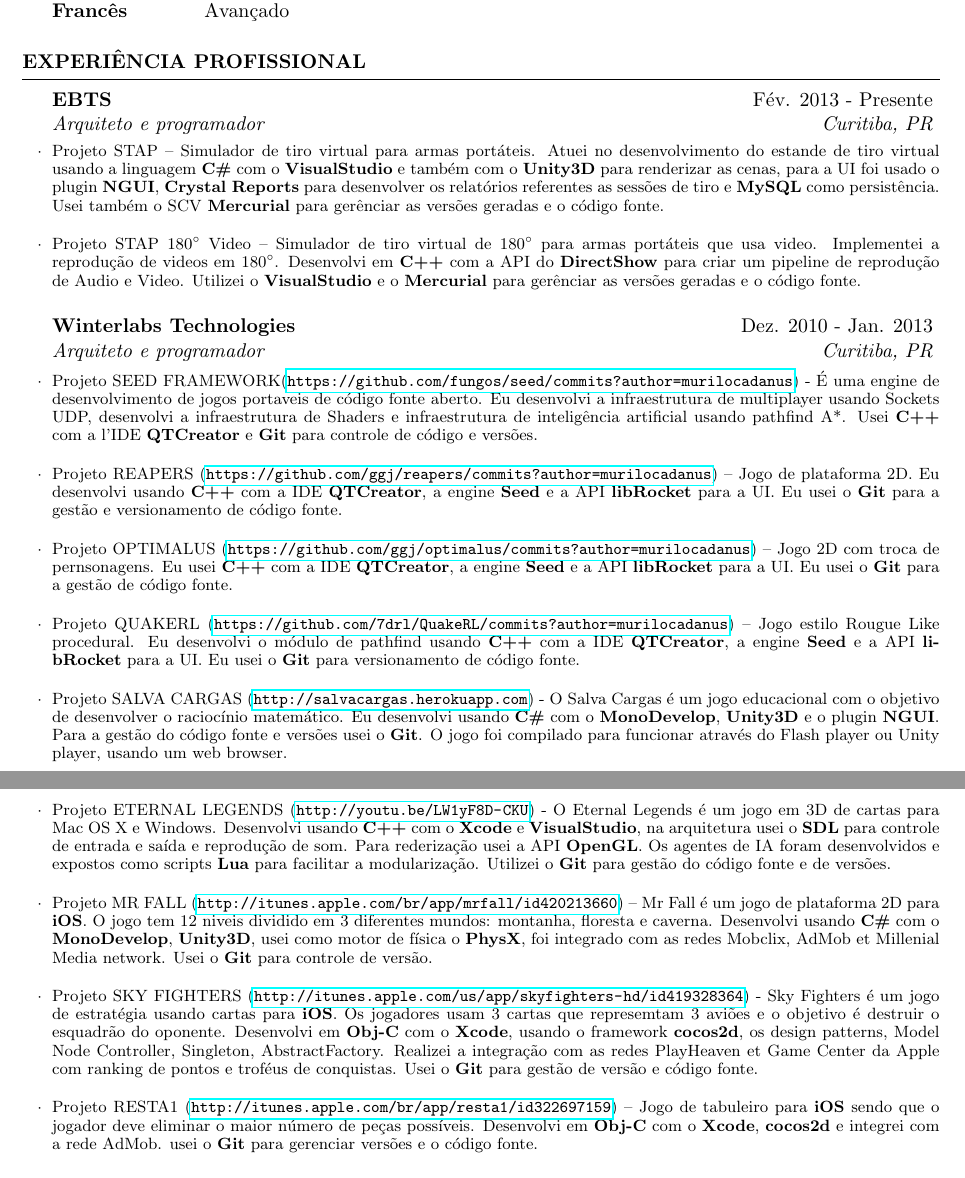
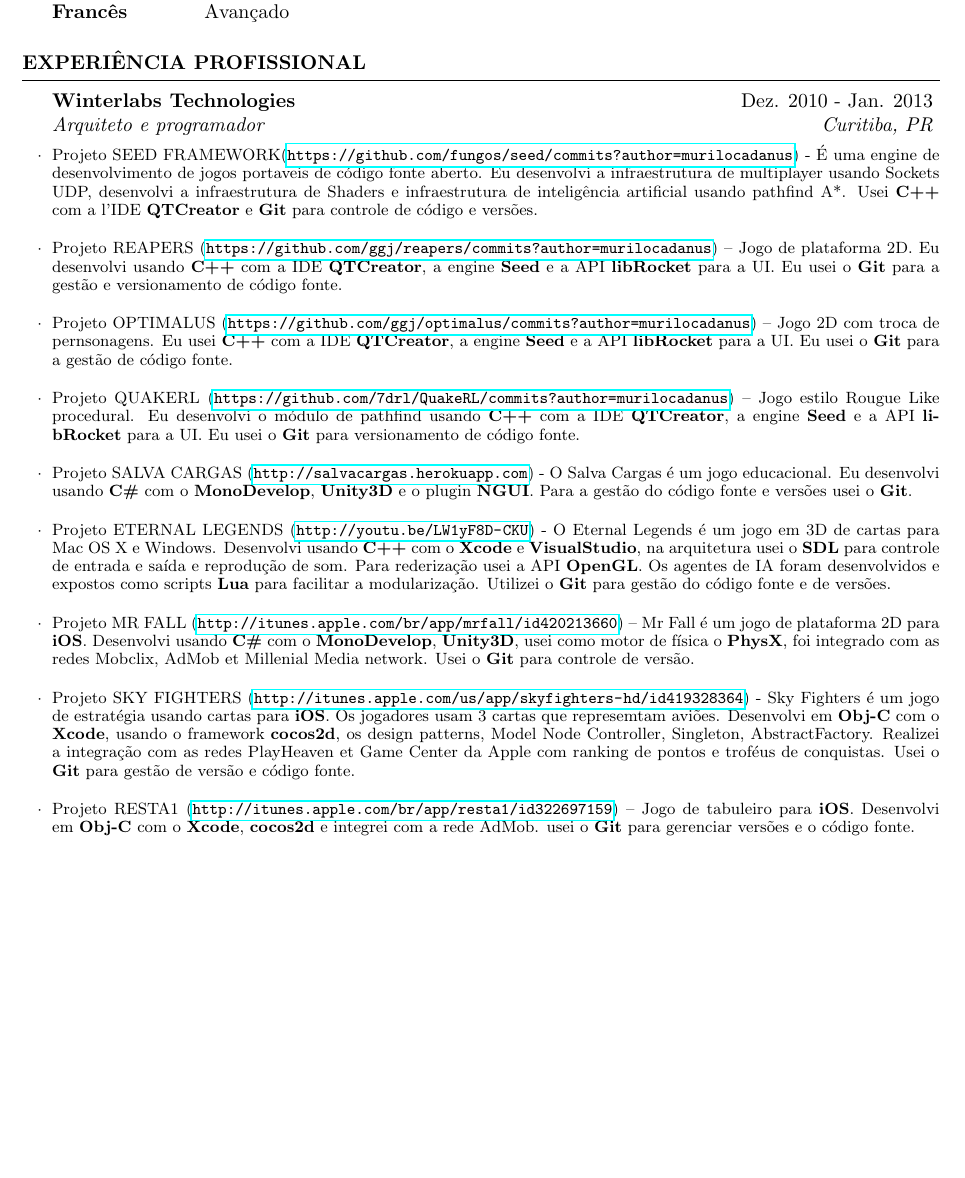
Before and after one commit to murilocadanus/ResumeMurilo, a LaTeX CV (portuguese/resume.tex): two parts of pages 1 and 2 of 3 before the commit and part of page 1 of 2 after it, the two joined at a grey line, cut so that both start at the same text, the shorter picture padded with empty space. Compiled offline with pdfLaTeX.

Commit message:
FIX: Removed unnecessary text to keep 2 pages

```diff
--- a/portuguese/resume.tex
+++ b/portuguese/resume.tex
@@ -30,20 +30,20 @@
   \end{rSection}
 
   \begin{rSection}{Experiência profissional}
-    \begin{rSubsection}{EBTS}{Fév. 2013 - Presente}{Arquiteto e programador}{Curitiba, PR}
-    \item Projeto STAP – Simulador de tiro virtual para armas portáteis. Atuei no desenvolvimento do estande de tiro virtual usando a linguagem \textbf{C\#} com o \textbf{VisualStudio} e também com o \textbf{Unity3D} para renderizar as cenas, para a UI foi usado o plugin \textbf{NGUI}, \textbf{Crystal Reports} para desenvolver os relatórios referentes as sessões de tiro e \textbf{MySQL} como persistência. Usei também o SCV \textbf{Mercurial} para gerênciar as versões geradas e o código fonte. \\
-    \item Projeto STAP 180$^\circ$ Video – Simulador de tiro virtual de 180$^\circ$ para armas portáteis que usa video. Implementei a reprodução de videos em 180$^\circ$. Desenvolvi em \textbf{C++} com a API do \textbf{DirectShow} para criar um pipeline de reprodução de Audio e Video. Utilizei o \textbf{VisualStudio} e o \textbf{Mercurial} para gerênciar as versões geradas e o código fonte.
-    \end{rSubsection}
+    %\begin{rSubsection}{EBTS}{Fév. 2013 - Presente}{Arquiteto e programador}{Curitiba, PR}
+    %\item Projeto STAP – Simulador de tiro virtual para armas portáteis. Atuei no desenvolvimento do estande de tiro virtual usando a linguagem \textbf{C\#} com o \textbf{VisualStudio} e também com o \textbf{Unity3D} para renderizar as cenas, para a UI foi usado o plugin \textbf{NGUI}, \textbf{Crystal Reports} para desenvolver os relatórios referentes as sessões de tiro e \textbf{MySQL} como persistência. Usei também o SCV \textbf{Mercurial} para gerênciar as versões geradas e o código fonte. \\
+    %\item Projeto STAP 180$^\circ$ Video – Simulador de tiro virtual de 180$^\circ$ para armas portáteis que usa video. Implementei a reprodução de videos em 180$^\circ$. Desenvolvi em \textbf{C++} com a API do \textbf{DirectShow} para criar um pipeline de reprodução de Audio e Video. Utilizei o \textbf{VisualStudio} e o \textbf{Mercurial} para gerênciar as versões geradas e o código fonte.
+    %\end{rSubsection}
     \begin{rSubsection}{Winterlabs Technologies}{Dez. 2010 - Jan. 2013}{Arquiteto e programador}{Curitiba, PR}
     \item Projeto SEED FRAMEWORK(\url{https://github.com/fungos/seed/commits?author=murilocadanus}) - É uma engine de desenvolvimento de jogos portaveis de código fonte aberto. Eu desenvolvi a infraestrutura de multiplayer usando Sockets UDP, desenvolvi a infraestrutura de Shaders e infraestrutura de inteligência artificial usando pathfind A*. Usei \textbf{C++} com a l'IDE \textbf{QTCreator} e \textbf{Git} para controle de código e versões. \\
     \item Projeto REAPERS (\url{https://github.com/ggj/reapers/commits?author=murilocadanus}) – Jogo de plataforma 2D. Eu desenvolvi usando \textbf{C++} com a IDE \textbf{QTCreator}, a engine \textbf{Seed} e a API \textbf{libRocket} para  a UI. Eu usei o \textbf{Git} para a gestão e versionamento de código fonte. \\
     \item Projeto OPTIMALUS (\url{https://github.com/ggj/optimalus/commits?author=murilocadanus}) – Jogo 2D com troca de pernsonagens. Eu usei \textbf{C++} com a IDE \textbf{QTCreator}, a engine \textbf{Seed} e a API \textbf{libRocket} para a UI. Eu usei o \textbf{Git} para a gestão de código fonte. \\
     \item Projeto QUAKERL (\url{https://github.com/7drl/QuakeRL/commits?author=murilocadanus}) – Jogo estilo Rougue Like procedural. Eu desenvolvi o módulo de pathfind usando \textbf{C++} com a IDE \textbf{QTCreator}, a engine \textbf{Seed} e a API \textbf{libRocket} para a UI.  Eu usei o \textbf{Git} para versionamento de código fonte. \\
-    \item Projeto SALVA CARGAS (\url{http://salvacargas.herokuapp.com}) - O Salva Cargas é um jogo educacional com o objetivo de desenvolver o raciocínio matemático. Eu desenvolvi usando \textbf{C\#} com o \textbf{MonoDevelop}, \textbf{Unity3D} e o plugin \textbf{NGUI}. Para a gestão do código fonte e versões usei o \textbf{Git}. O jogo foi compilado para funcionar através do Flash player ou Unity player, usando um web browser. \\
+    \item Projeto SALVA CARGAS (\url{http://salvacargas.herokuapp.com}) - O Salva Cargas é um jogo educacional. Eu desenvolvi usando \textbf{C\#} com o \textbf{MonoDevelop}, \textbf{Unity3D} e o plugin \textbf{NGUI}. Para a gestão do código fonte e versões usei o \textbf{Git}. \\
     \item Projeto ETERNAL LEGENDS (\url{http://youtu.be/LW1yF8D-CKU}) - O Eternal Legends é um jogo em 3D de cartas para Mac OS X e Windows. Desenvolvi usando \textbf{C++} com o \textbf{Xcode} e \textbf{VisualStudio}, na arquitetura usei o \textbf{SDL} para controle de entrada e saída e reprodução de som. Para rederização usei a API \textbf{OpenGL}. Os agentes de IA foram desenvolvidos e expostos como scripts \textbf{Lua} para facilitar a modularização. Utilizei o \textbf{Git} para gestão do código fonte e de versões. \\
-    \item Projeto MR FALL (\url{http://itunes.apple.com/br/app/mrfall/id420213660}) – Mr Fall é um jogo de plataforma 2D para \textbf{iOS}. O jogo tem 12 niveis dividido em 3 diferentes mundos: montanha, floresta e caverna. Desenvolvi usando \textbf{C\#} com o \textbf{MonoDevelop}, \textbf{Unity3D}, usei como motor de física o \textbf{PhysX}, foi integrado com as redes Mobclix, AdMob et Millenial Media network. Usei o \textbf{Git} para controle de versão. \\
-    \item Projeto SKY FIGHTERS (\url{http://itunes.apple.com/us/app/skyfighters-hd/id419328364}) - Sky Fighters é um jogo de estratégia usando cartas para \textbf{iOS}. Os jogadores usam 3 cartas que represemtam 3 aviões e o objetivo é destruir o esquadrão do oponente. Desenvolvi em \textbf{Obj-C} com o \textbf{Xcode}, usando o framework \textbf{cocos2d}, os design patterns, Model Node Controller, Singleton, AbstractFactory. Realizei a integração com as redes PlayHeaven et Game Center da Apple com ranking de pontos e troféus de conquistas. Usei o \textbf{Git} para gestão de versão e código fonte. \\
-    \item Projeto RESTA1 (\url{http://itunes.apple.com/br/app/resta1/id322697159}) – Jogo de tabuleiro para \textbf{iOS} sendo que o jogador deve eliminar o maior número de peças possíveis. Desenvolvi em \textbf{Obj-C} com o \textbf{Xcode}, \textbf{cocos2d} e integrei com a rede AdMob. usei o \textbf{Git} para gerenciar versões e o código fonte.
+    \item Projeto MR FALL (\url{http://itunes.apple.com/br/app/mrfall/id420213660}) – Mr Fall é um jogo de plataforma 2D para \textbf{iOS}. Desenvolvi usando \textbf{C\#} com o \textbf{MonoDevelop}, \textbf{Unity3D}, usei como motor de física o \textbf{PhysX}, foi integrado com as redes Mobclix, AdMob et Millenial Media network. Usei o \textbf{Git} para controle de versão. \\
+    \item Projeto SKY FIGHTERS (\url{http://itunes.apple.com/us/app/skyfighters-hd/id419328364}) - Sky Fighters é um jogo de estratégia usando cartas para \textbf{iOS}. Os jogadores usam 3 cartas que represemtam aviões. Desenvolvi em \textbf{Obj-C} com o \textbf{Xcode}, usando o framework \textbf{cocos2d}, os design patterns, Model Node Controller, Singleton, AbstractFactory. Realizei a integração com as redes PlayHeaven et Game Center da Apple com ranking de pontos e troféus de conquistas. Usei o \textbf{Git} para gestão de versão e código fonte. \\
+    \item Projeto RESTA1 (\url{http://itunes.apple.com/br/app/resta1/id322697159}) – Jogo de tabuleiro para \textbf{iOS}. Desenvolvi em \textbf{Obj-C} com o \textbf{Xcode}, \textbf{cocos2d} e integrei com a rede AdMob. usei o \textbf{Git} para gerenciar versões e o código fonte.
     \end{rSubsection}
     \begin{rSubsection}{GVT Telecom}{Ago. 2008 - Dez. 2010}{Analista e programador}{Curitiba, PR}
     \item Projeto "Nova Arquitetura OSS” – Modificação de novos equipamentos para aumentar a velocidade do produto ADSL. Desenvolvi uma nova interface de comunicação com o equipamento ADSL, usei \textbf{JEE 1.5} com \textbf{Oracle 10g}, \textbf{BEA Weblogic application server}, \textbf{BEA Aqualogic Service Bus}, \textbf{EJB3}, \textbf{JPA}, \textbf{JAX-WS 2.0}, \textbf{JAXB} e \textbf{Eclipse}.\\
```
